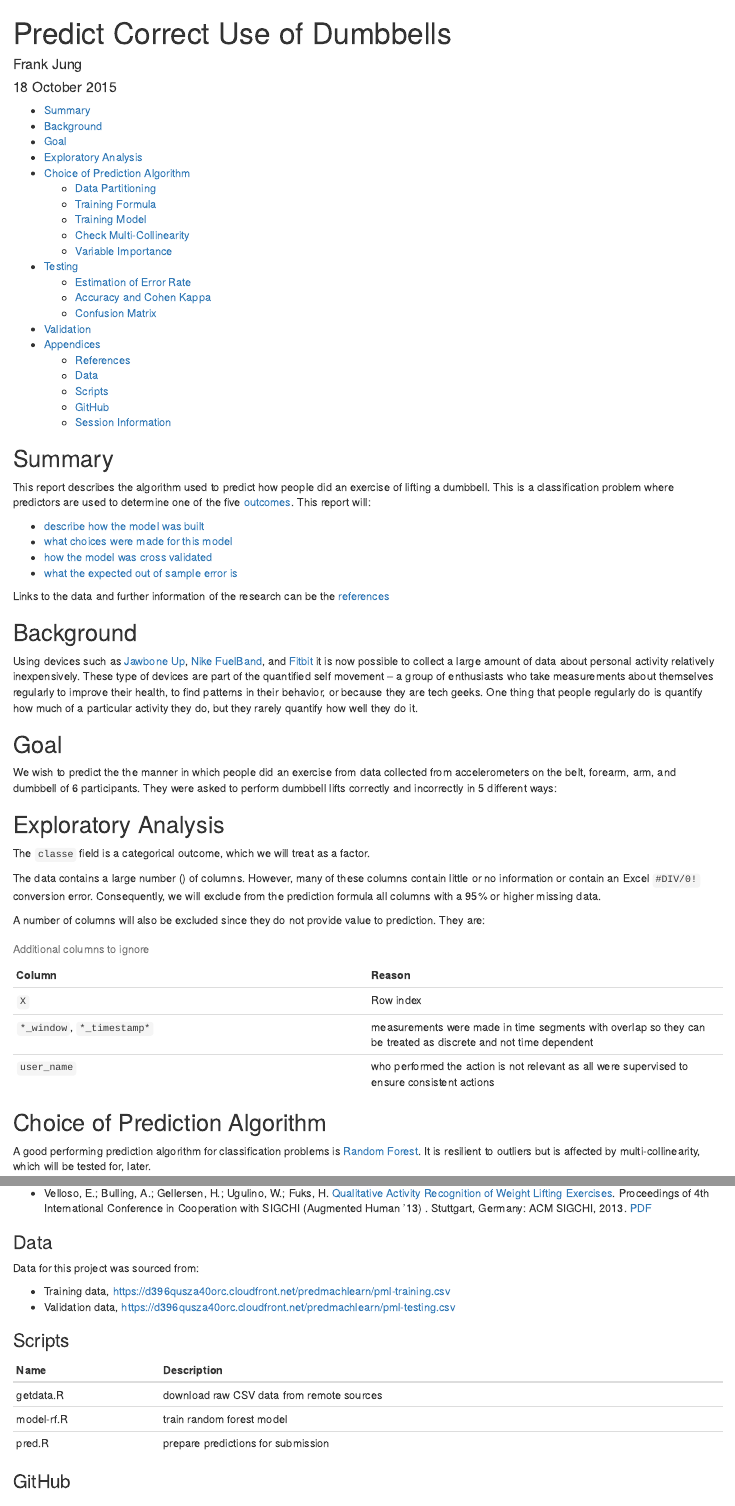
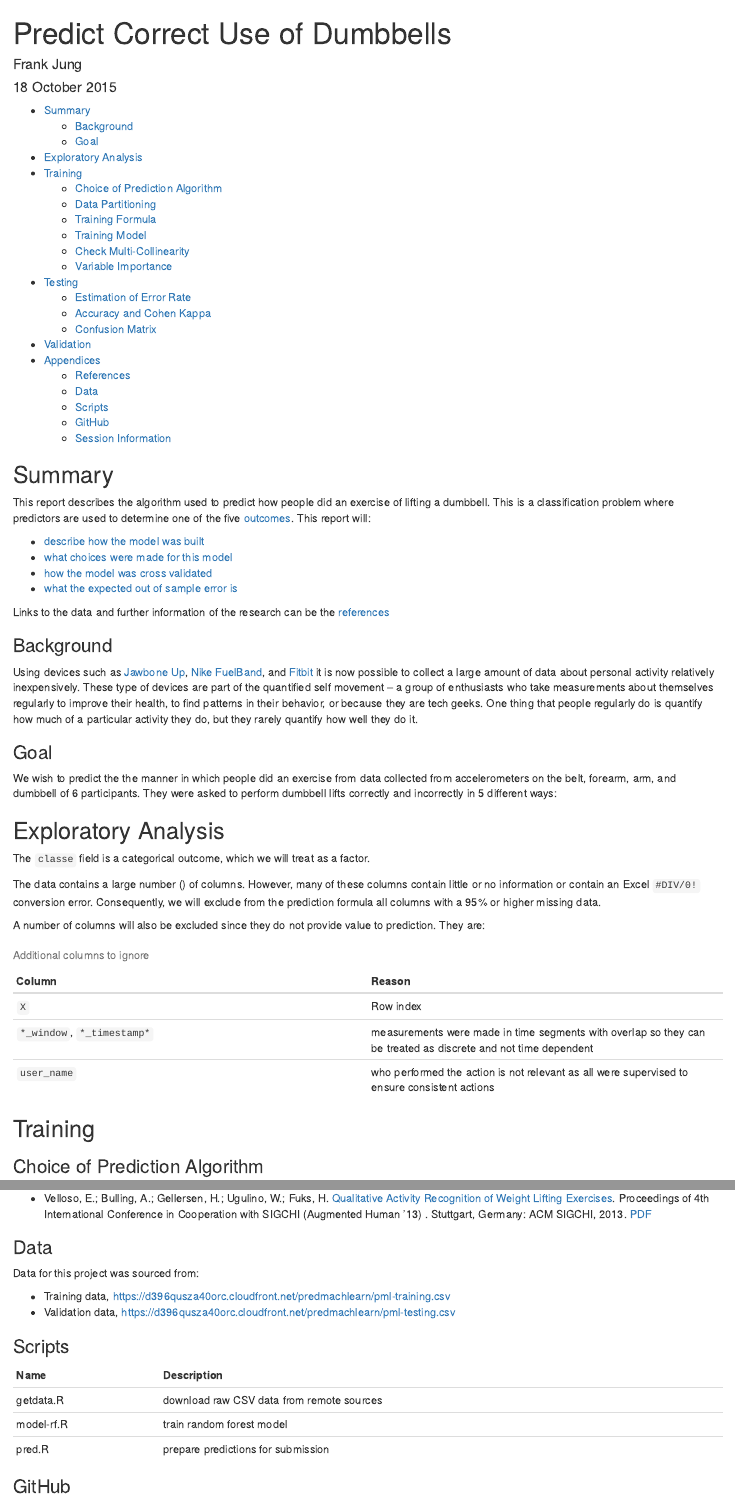
Before and after one commit to Odenson/predmachlearn-033, an R Markdown document (project.Rmd): the page in a window 1100 px wide, from its top, and a second part further down, joined at a grey line. Rendered offline with R 4.5, knitr and Pandoc, with nearby package versions; the code chunks are not run, so their results and figures are left out; common packages that the code uses without loading them are loaded.

Commit message:
cleanup packages and headings

````diff
--- a/project.Rmd
+++ b/project.Rmd
@@ -13,7 +13,6 @@ output:
 require(knitr, quietly = TRUE)
 require(caret, quietly = TRUE)
 require(dplyr, quietly = TRUE)
-require(scales, quietly = TRUE)
 require(rfUtilities, quietly = TRUE)
 knitr::opts_chunk$set(echo = FALSE, message = FALSE, warning = FALSE)
 ```
@@ -40,7 +39,7 @@ used to determine one of the five [outcomes](#goal). This report will:
 Links to the data and further information of the research can be the
 [references](#references)
 
-## Background
+### Background
 
 Using devices such as [Jawbone Up](https://jawbone.com/up), [Nike
 FuelBand](http://www.nike.com/), and [Fitbit](https://www.fitbit.com) it is now
@@ -51,7 +50,7 @@ improve their health, to find patterns in their behavior, or because they are
 tech geeks. One thing that people regularly do is quantify how much of a
 particular activity they do, but they rarely quantify how well they do it.
 
-## Goal
+### Goal
 
 We wish to predict the the manner in which people did an exercise from data
 collected from accelerometers on the belt, forearm, arm, and dumbbell of 6
@@ -89,7 +88,9 @@ prediction. They are:
 
 Table: Additional columns to ignore
 
-## Choice of Prediction Algorithm
+## Training
+
+### Choice of Prediction Algorithm
 
 A good performing prediction algorithm for classification problems is [Random
 Forest](https://en.wikipedia.org/wiki/Random_forest). It is resilient to
````
Also changed, not shown: README.md, project.Rmd (2 more changed lines).
